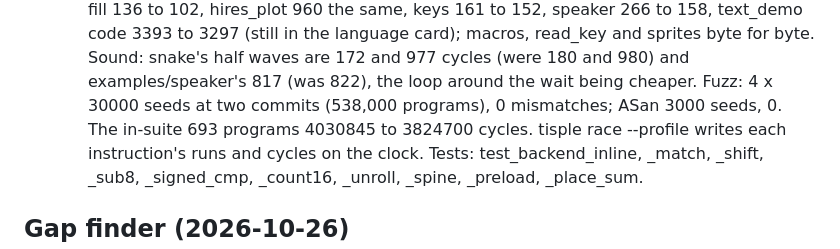
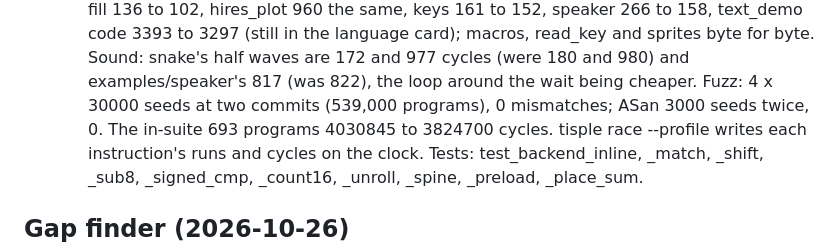
Before and after one commit to wegfawefgawefg/tisple, a Markdown page: docs/dogfood.md, the part around the change. GitHub-like rendering.

Commit message:
Docs: fuzz counts for item 46
Co-Authored-By: Claude Opus 5.5 <noreply@anthropic.com>
Claude-Session: https://claude.ai/code/session_01KixWKVPPKiDA7Txd4uHuB5

```diff
--- a/docs/dogfood.md
+++ b/docs/dogfood.md
@@ -1184,7 +1184,7 @@ From a scan of Life, Snake, dot, the other examples and the libraries
     card); macros, read_key and sprites byte for byte. Sound: snake's half
     waves are 172 and 977 cycles (were 180 and 980) and examples/speaker's 817
     (was 822), the loop around the wait being cheaper. Fuzz: 4 x 30000 seeds
-    at two commits (538,000 programs), 0 mismatches; ASan 3000 seeds, 0. The
+    at two commits (539,000 programs), 0 mismatches; ASan 3000 seeds twice, 0. The
     in-suite 693 programs 4030845 to 3824700 cycles. tisple race --profile
     writes each instruction's runs and cycles on the clock. Tests:
     test_backend_inline, _match, _shift, _sub8, _signed_cmp, _count16,
```
